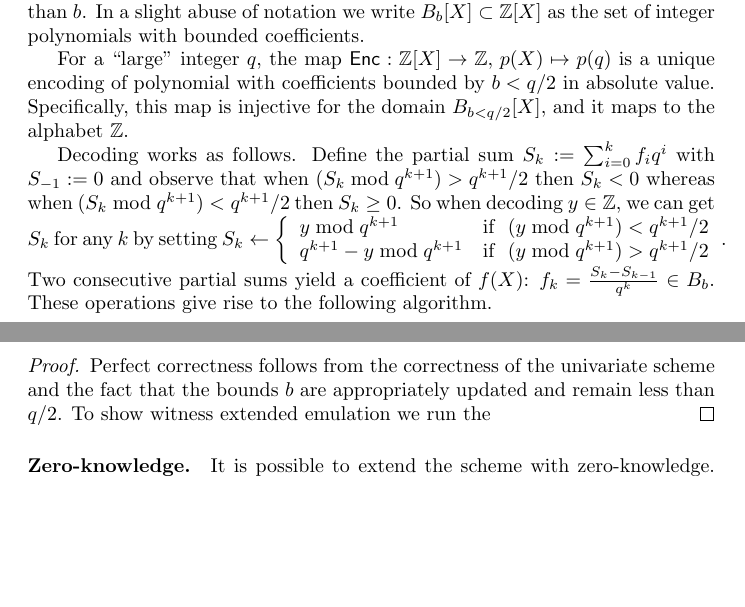
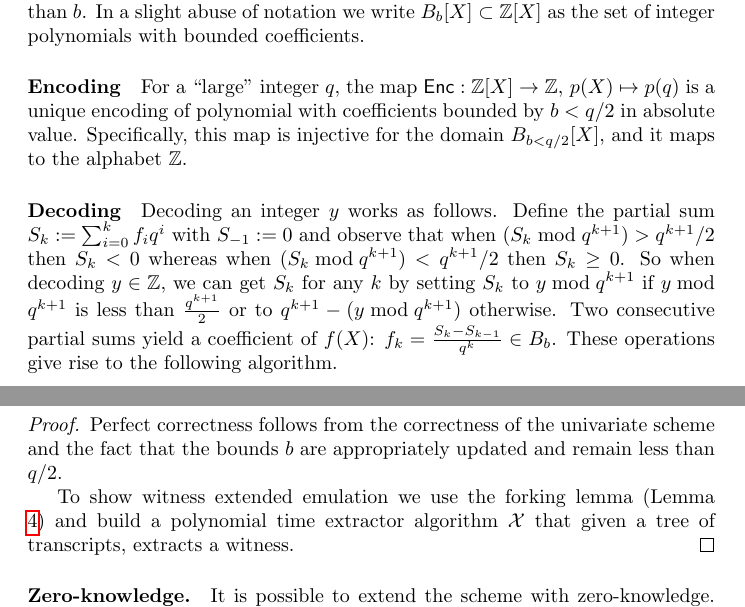
Before and after one commit to bbuenz/darker, a LaTeX paper (polycommit.tex): two parts of pages 14 and 26 of 43, joined at a grey line, cut so that both start at the same text, the shorter picture padded with empty space. Compiled offline with pdfLaTeX.

Commit message:
local edits

```diff
--- a/polycommit.tex
+++ b/polycommit.tex
@@ -478,13 +478,16 @@ assuming the Adaptive Root Assumption (Assumption \ref{assum:adaptiveroot}) hold
 At the heart of our protocol is an encoding of polynomials with bounded coefficients as integers. This encoding has useful homomorphic properties which we can take advantage of. To apply the encoding to polynomials over an odd prime field $\mathbb{F}_p$, we first lift them to the ring of polynomials over the integers by selecting representatives from $\{-\frac{p-1}{2}, \ldots, \frac{p-1}{2}\}$ for each coefficient. The lifted polynomial has bounded integer coefficients and can hence be mapped into the integers.
 
 Consider the set $B_{b}:=\{x \in \ZZ \, | \, \vert x \vert  \leq b\}$ of integers with absolute value less than $b$. In a slight abuse of notation we write $B_{b}[X]\subset \mathbb{Z}[X]$ as the set of integer polynomials with bounded coefficients.
-
+\paragraph{Encoding}
 For a ``large'' integer $q$, the map $\mathsf{Enc} : \mathbb{Z}[X] \rightarrow \mathbb{Z}, \, p(X) \mapsto p(q)$ is a unique encoding of polynomial with coefficients bounded by $b<q/2$ in absolute value. Specifically, this map is injective for the domain $B_{b<q/2}[X]$, and it maps to the alphabet $\mathbb{Z}$.
-
-Decoding works as follows. Define the partial sum $S_k := \sum_{i=0}^k f_i q^i$ with $S_{-1} := 0$ and observe that when $(S_k \bmod q^{k+1}) > q^{k+1}/2$ then $S_k < 0$ whereas when $(S_k \bmod q^{k+1}) < q^{k+1}/2$ then $S_k \geq 0$. So when decoding $y \in \mathbb{Z}$, we can get $S_k$ for any $k$ by setting $S_k \gets \left\{ \begin{array}{ll}
-y \bmod q^{k+1} & \textnormal{if } \ (y \bmod q^{k+1}) < q^{k+1}/2 \\
-q^{k+1} - y \bmod q^{k+1} & \textnormal{if } \ (y \bmod q^{k+1}) > q^{k+1}/2 \\
-\end{array} \right.$. Two consecutive partial sums yield a coefficient of $f(X)$: $f_k = \frac{S_{k} - S_{k-1}}{q^{k}} \in B_{b}$. These operations give rise to the following algorithm.
+\paragraph{Decoding}
+Decoding an integer $y$ works as follows. Define the partial sum $S_k := \sum_{i=0}^k f_i q^i$ with $S_{-1} := 0$ and observe that when $(S_k \bmod q^{k+1}) > q^{k+1}/2$ then $S_k < 0$ whereas when $(S_k \bmod q^{k+1}) < q^{k+1}/2$ then $S_k \geq 0$.
+So when decoding $y \in \mathbb{Z}$, we can get $S_k$ for any $k$ by setting $S_k$ to $y \bmod q^{k+1}$ if $y \bmod q^{k+1}$ is less than $\frac{q^{k+1}}{2}$ or to $q^{k+1}- (y \bmod q^{k+1})$ otherwise.
+% \left\{ \begin{array}{ll}
+%\hat{S}_k & \textnormal{if } \ \hat{S}_k < q^{k+1}/2 \\
+%q^{k+1} -\hat{S}_k & \textnormal{if } \ \hat{S}_k > q^{k+1}/2 \\
+%\end{array} \right.$.
+Two consecutive partial sums yield a coefficient of $f(X)$: $f_k = \frac{S_{k} - S_{k-1}}{q^{k}} \in B_{b}$. These operations give rise to the following algorithm.
 \begin{mdframed}
 \begin{flushleft}
 	$\pro{Dec}(y \in \mathbb{Z}):$
@@ -885,7 +888,8 @@ Let $q_i=q^{(d+1)^i}$ then $f(q_1,\dots,q_n)\in \ZZ$ is an encoding of the multi
 \end{theorem}
 \begin{proof}
 	Perfect correctness follows from the correctness of the univariate scheme and the fact that the bounds $b$ are appropriately updated and remain less than $q/2$.
-	To show witness extended emulation we run the
+
+	To show witness extended emulation we use the forking lemma (Lemma \ref{lem:forking}) and build a polynomial time extractor algorithm $\mathcal{X}$ that given a tree of transcripts, extracts a witness.
 \end{proof}
 
 
```
